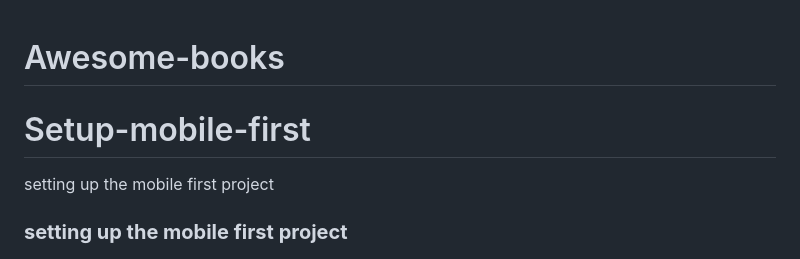
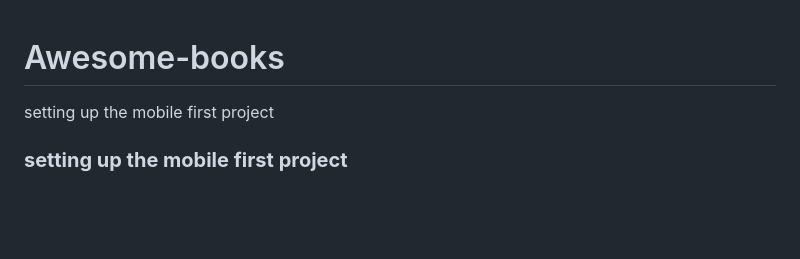
Before and after one commit to BezzB/Awesome-books, a Markdown page: README.md, the part around the change. Rendered like a GitHub page; blank space fills up the shorter version.

```diff
--- a/README.md
+++ b/README.md
@@ -1,5 +1,4 @@
 # Awesome-books
-# Setup-mobile-first
 setting up the mobile first project
 <a name="readme-top"></a>
 
```
